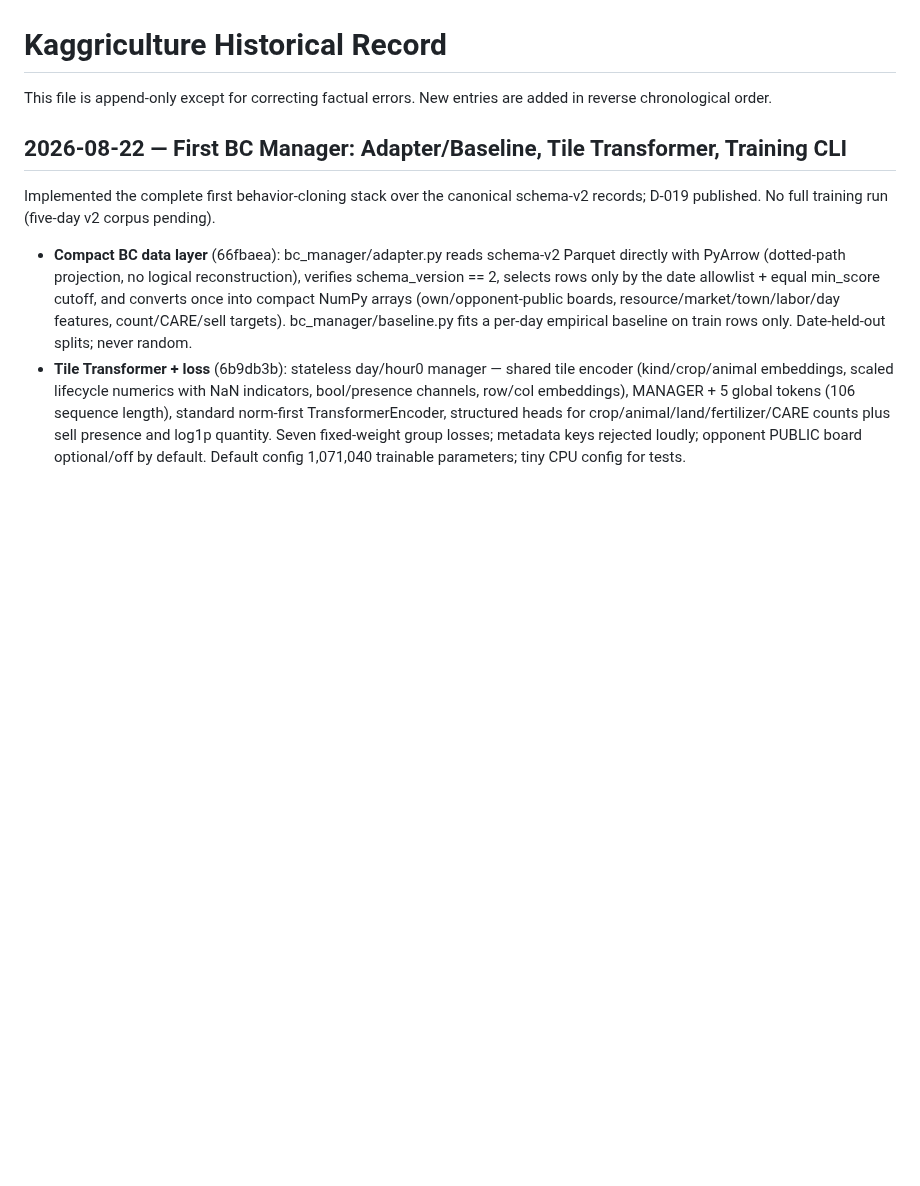
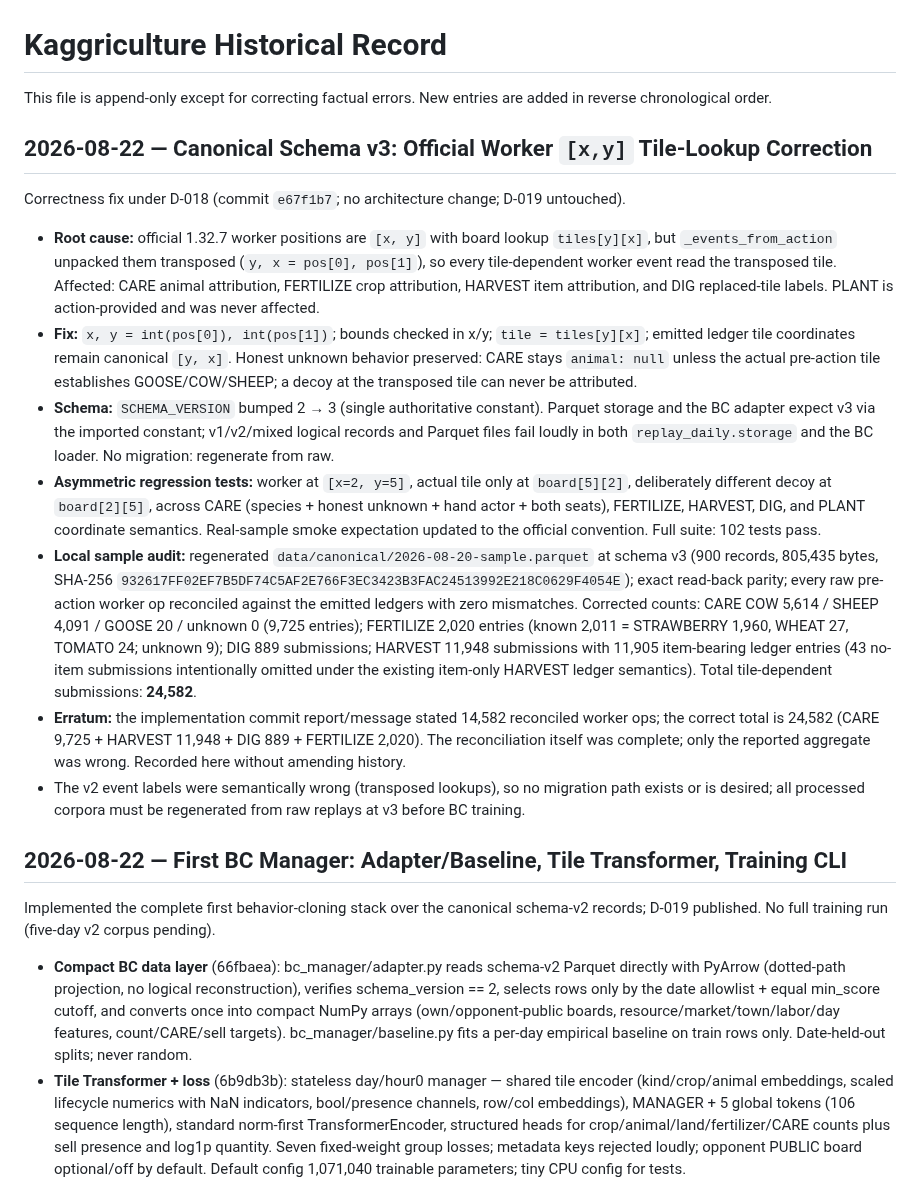
Before and after one commit to BillXu21/Kaggriculture, a Markdown page: HISTORY.md, the part around the change. GitHub-like rendering; blank space fills up the shorter version.

```diff
--- a/HISTORY.md
+++ b/HISTORY.md
@@ -1,6 +1,52 @@
 # Kaggriculture Historical Record
 
 This file is append-only except for correcting factual errors. New entries are added in reverse chronological order.
+
+## 2026-08-22 — Canonical Schema v3: Official Worker `[x,y]` Tile-Lookup Correction
+
+Correctness fix under D-018 (commit `e67f1b7`; no architecture change; D-019
+untouched).
+
+- **Root cause:** official 1.32.7 worker positions are `[x, y]` with board
+  lookup `tiles[y][x]`, but `_events_from_action` unpacked them transposed
+  (`y, x = pos[0], pos[1]`), so every tile-dependent worker event read the
+  transposed tile. Affected: CARE animal attribution, FERTILIZE crop
+  attribution, HARVEST item attribution, and DIG replaced-tile labels. PLANT
+  is action-provided and was never affected.
+- **Fix:** `x, y = int(pos[0]), int(pos[1])`; bounds checked in x/y;
+  `tile = tiles[y][x]`; emitted ledger tile coordinates remain canonical
+  `[y, x]`. Honest unknown behavior preserved: CARE stays `animal: null`
+  unless the actual pre-action tile establishes GOOSE/COW/SHEEP; a decoy at
+  the transposed tile can never be attributed.
+- **Schema:** `SCHEMA_VERSION` bumped 2 → 3 (single authoritative constant).
+  Parquet storage and the BC adapter expect v3 via the imported constant;
+  v1/v2/mixed logical records and Parquet files fail loudly in both
+  `replay_daily.storage` and the BC loader. No migration: regenerate from raw.
+- **Asymmetric regression tests:** worker at `[x=2, y=5]`, actual tile only at
+  `board[5][2]`, deliberately different decoy at `board[2][5]`, across CARE
+  (species + honest unknown + hand actor + both seats), FERTILIZE, HARVEST,
+  DIG, and PLANT coordinate semantics. Real-sample smoke expectation updated
+  to the official convention. Full suite: 102 tests pass.
+- **Local sample audit:** regenerated
+  `data/canonical/2026-08-20-sample.parquet` at schema v3 (900 records,
+  805,435 bytes, SHA-256
+  `932617FF02EF7B5DF74C5AF2E766F3EC3423B3FAC24513992E218C0629F4054E`);
+  exact read-back parity; every raw pre-action worker op reconciled against
+  the emitted ledgers with zero mismatches. Corrected counts: CARE COW 5,614 /
+  SHEEP 4,091 / GOOSE 20 / unknown 0 (9,725 entries); FERTILIZE 2,020 entries
+  (known 2,011 = STRAWBERRY 1,960, WHEAT 27, TOMATO 24; unknown 9); DIG 889
+  submissions; HARVEST 11,948 submissions with 11,905 item-bearing ledger
+  entries (43 no-item submissions intentionally omitted under the existing
+  item-only HARVEST ledger semantics). Total tile-dependent submissions:
+  **24,582**.
+- **Erratum:** the implementation commit report/message stated 14,582
+  reconciled worker ops; the correct total is 24,582 (CARE 9,725 +
+  HARVEST 11,948 + DIG 889 + FERTILIZE 2,020). The reconciliation itself was
+  complete; only the reported aggregate was wrong. Recorded here without
+  amending history.
+- The v2 event labels were semantically wrong (transposed lookups), so no
+  migration path exists or is desired; all processed corpora must be
+  regenerated from raw replays at v3 before BC training.
 
 ## 2026-08-22 — First BC Manager: Adapter/Baseline, Tile Transformer, Training CLI
 
```
Also changed, not shown: CURRENT_STATE.md (+22 -15 lines), research/CANONICAL_DAILY_SAMPLE_VALIDATION.md (+58 -19 lines).
